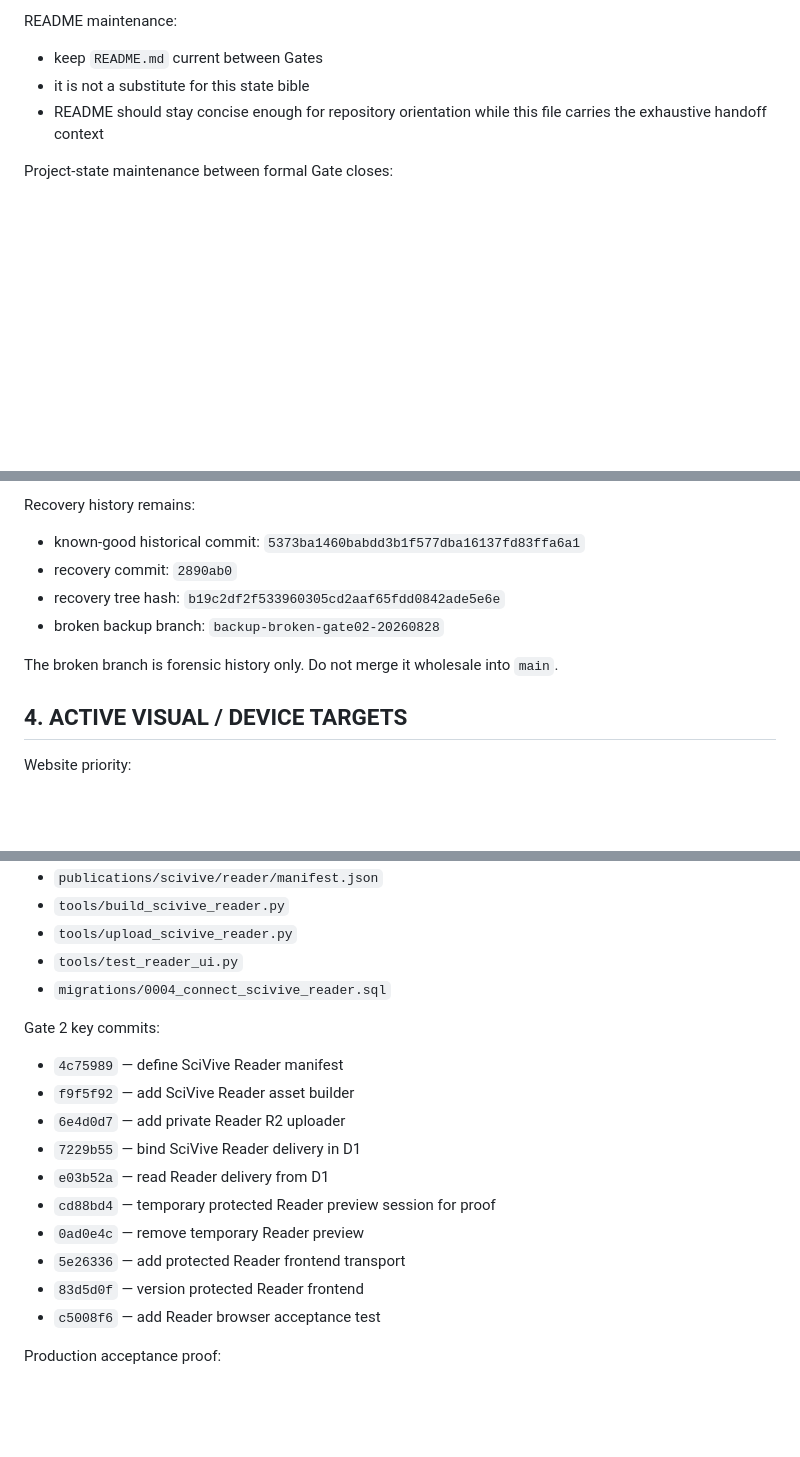
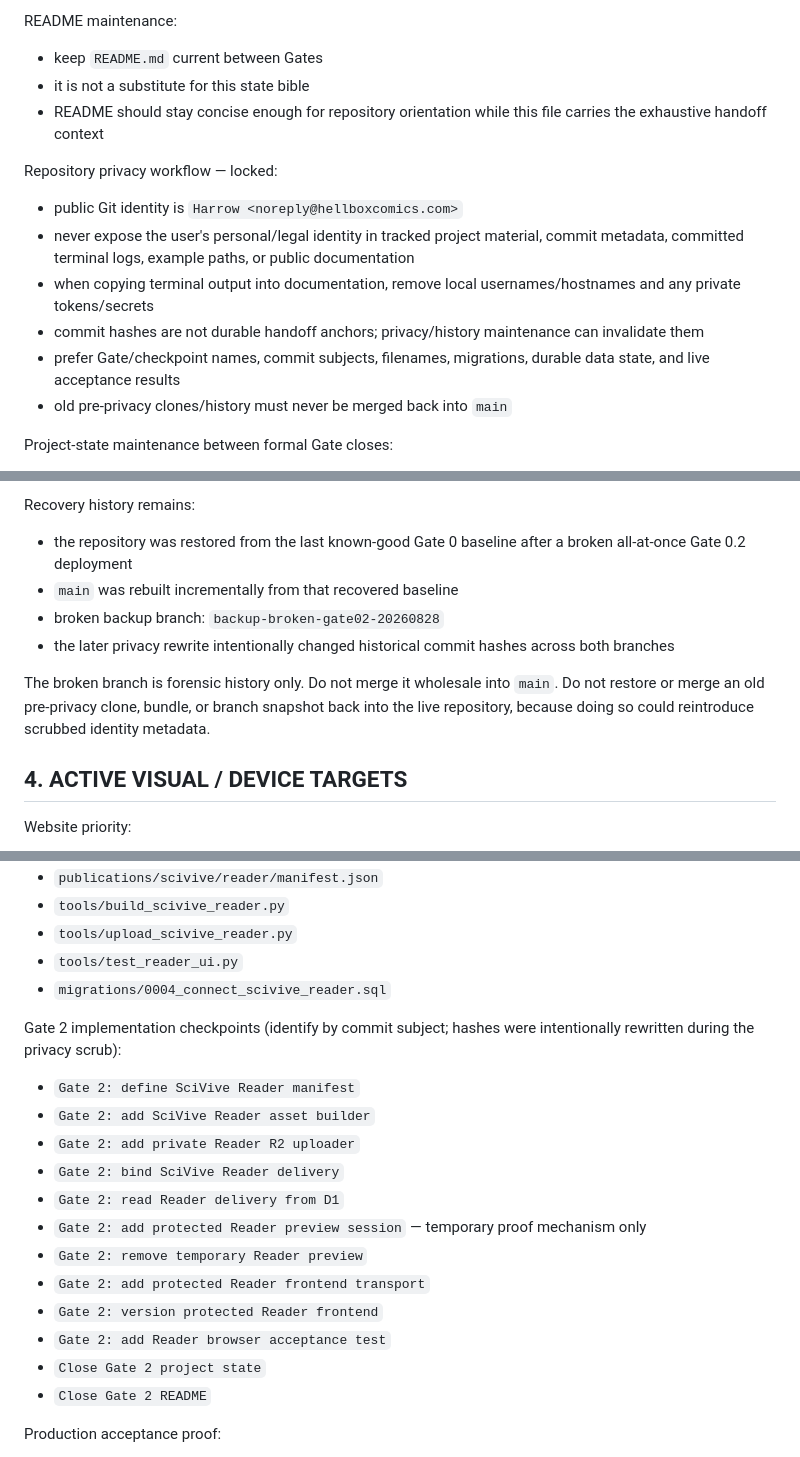
Before and after one commit to HellboxComics/hellboxcomics, a Markdown page: HELLBOX_PROJECT_STATE.md, 3 parts joined by grey strips. Rendered like a GitHub page; blank space fills up the shorter version.

```diff
--- a/HELLBOX_PROJECT_STATE.md
+++ b/HELLBOX_PROJECT_STATE.md
@@ -95,6 +92,14 @@ README maintenance:
 - it is not a substitute for this state bible
 - README should stay concise enough for repository orientation while this file carries the exhaustive handoff context
 
+Repository privacy workflow — locked:
+- public Git identity is `Harrow <noreply@hellboxcomics.com>`
+- never expose the user's personal/legal identity in tracked project material, commit metadata, committed terminal logs, example paths, or public documentation
+- when copying terminal output into documentation, remove local usernames/hostnames and any private tokens/secrets
+- commit hashes are not durable handoff anchors; privacy/history maintenance can invalidate them
+- prefer Gate/checkpoint names, commit subjects, filenames, migrations, durable data state, and live acceptance results
+- old pre-privacy clones/history must never be merged back into `main`
+
 Project-state maintenance between formal Gate closes:
 - update this file immediately for major architecture, lore, tokenomics, publication-rule, Harrow-canon, or product-direction changes
 - do NOT interrupt implementation to document every minor CSS/file change
@@ -189,13 +194,14 @@ Gate 2 browser acceptance:
 - Reader is not implemented as an embedded PDF viewer
 
 Recovery history remains:
-- known-good historical commit: `5373ba1460babdd3b1f577dba16137fd83ffa6a1`
-- recovery commit: `2890ab0`
-- recovery tree hash: `b19c2df2f533960305cd2aaf65fdd0842ade5e6e`
+- the repository was restored from the last known-good Gate 0 baseline after a broken all-at-once Gate 0.2 deployment
+- `main` was rebuilt incrementally from that recovered baseline
 - broken backup branch: `backup-broken-gate02-20260828`
+- the later privacy rewrite intentionally changed historical commit hashes across both branches
 
 The broken branch is forensic history only.
 Do not merge it wholesale into `main`.
+Do not restore or merge an old pre-privacy clone, bundle, or branch snapshot back into the live repository, because doing so could reintroduce scrubbed identity metadata.
 
 ## 4. ACTIVE VISUAL / DEVICE TARGETS
 
@@ -1221,17 +1227,19 @@ Gate 2 production artifacts:
 - `tools/test_reader_ui.py`
 - `migrations/0004_connect_scivive_reader.sql`
 
-Gate 2 key commits:
-- `4c75989` — define SciVive Reader manifest
-- `f9f5f92` — add SciVive Reader asset builder
-- `6e4d0d7` — add private Reader R2 uploader
-- `7229b55` — bind SciVive Reader delivery in D1
-- `e03b52a` — read Reader delivery from D1
-- `cd88bd4` — temporary protected Reader preview session for proof
-- `0ad0e4c` — remove temporary Reader preview
-- `5e26336` — add protected Reader frontend transport
-- `83d5d0f` — version protected Reader frontend
-- `c5008f6` — add Reader browser acceptance test
+Gate 2 implementation checkpoints (identify by commit subject; hashes were intentionally rewritten during the privacy scrub):
+- `Gate 2: define SciVive Reader manifest`
+- `Gate 2: add SciVive Reader asset builder`
+- `Gate 2: add private Reader R2 uploader`
+- `Gate 2: bind SciVive Reader delivery`
+- `Gate 2: read Reader delivery from D1`
+- `Gate 2: add protected Reader preview session` — temporary proof mechanism only
+- `Gate 2: remove temporary Reader preview`
+- `Gate 2: add protected Reader frontend transport`
+- `Gate 2: version protected Reader frontend`
+- `Gate 2: add Reader browser acceptance test`
+- `Close Gate 2 project state`
+- `Close Gate 2 README`
 
 Production acceptance proof:
 - authorized temporary Gate 2 test session opened the real production SciVive private manifest
```
Also changed, not shown: other parts of HELLBOX_PROJECT_STATE.md (+47 -28 lines).
